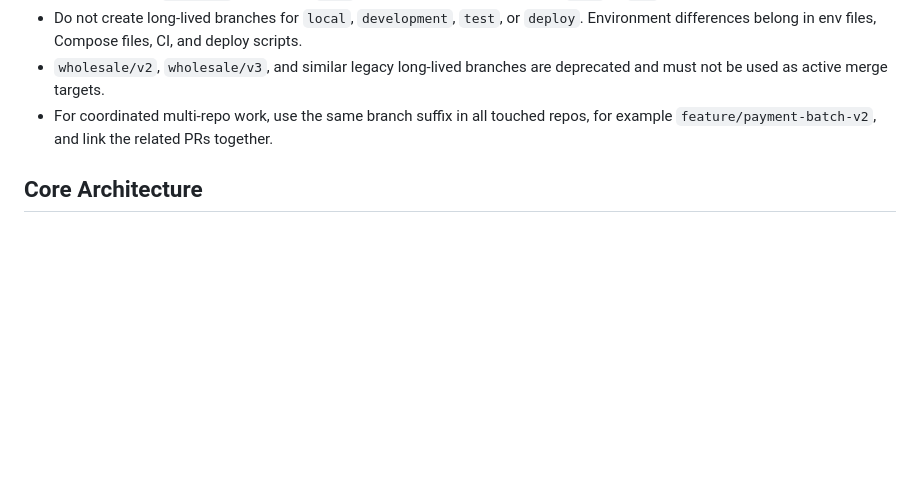
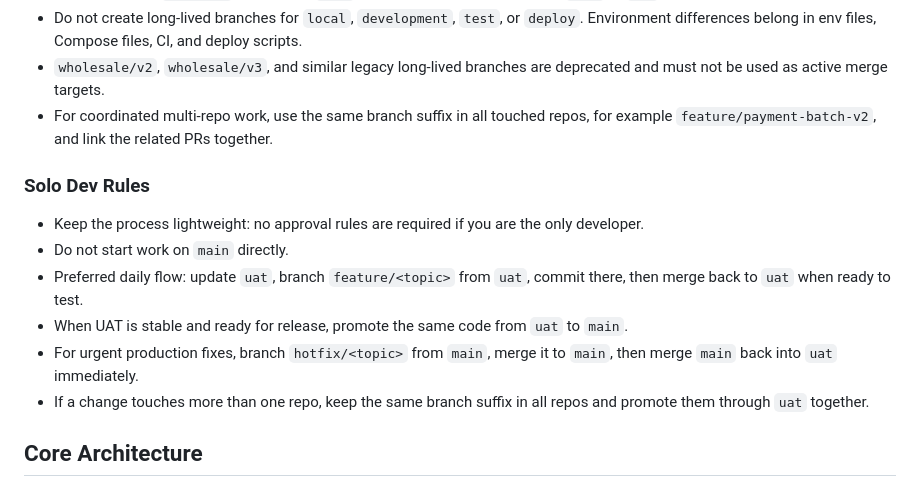
Before and after one commit to teerayuthj/price-feed-ausiris, a Markdown page: AGENTS.md, the part around the change. GitHub-like rendering; blank space fills up the shorter version.

Commit message:
docs: เพิ่มกติกา git สำหรับ solo dev
- เพิ่ม solo dev rules แบบสั้นใน git workflow
- ระบุ flow uat -> feature -> uat -> main
- คงแนวทาง hotfix จาก main แล้ว merge กลับ uat

```diff
--- a/AGENTS.md
+++ b/AGENTS.md
@@ -69,6 +69,15 @@ Rules:
 - `wholesale/v2`, `wholesale/v3`, and similar legacy long-lived branches are deprecated and must not be used as active merge targets.
 - For coordinated multi-repo work, use the same branch suffix in all touched repos, for example `feature/payment-batch-v2`, and link the related PRs together.
 
+### Solo Dev Rules
+
+- Keep the process lightweight: no approval rules are required if you are the only developer.
+- Do not start work on `main` directly.
+- Preferred daily flow: update `uat`, branch `feature/<topic>` from `uat`, commit there, then merge back to `uat` when ready to test.
+- When UAT is stable and ready for release, promote the same code from `uat` to `main`.
+- For urgent production fixes, branch `hotfix/<topic>` from `main`, merge it to `main`, then merge `main` back into `uat` immediately.
+- If a change touches more than one repo, keep the same branch suffix in all repos and promote them through `uat` together.
+
 ## Core Architecture
 
 ### Project Structure
```
